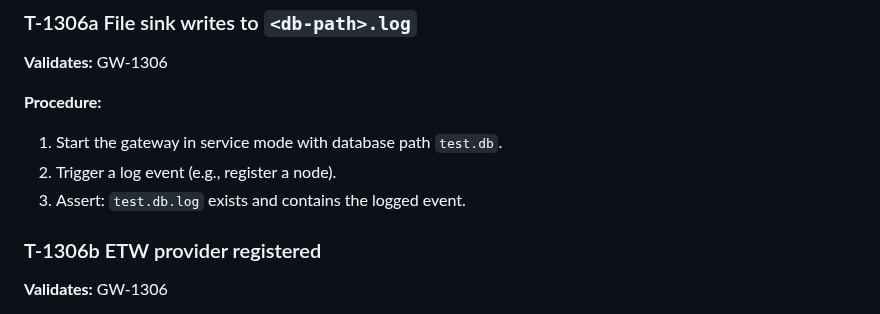
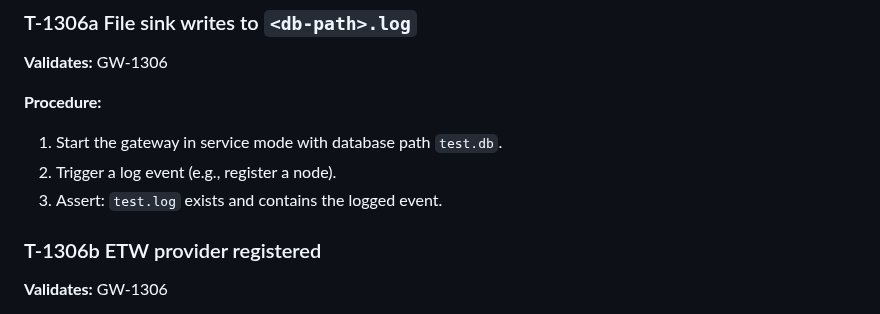
Before and after one commit to Alan-Jowett/sonde, a Markdown page: docs/gateway-validation.md, the part around the change. Drawn GitHub-style.

Commit message:
fix: correct file-sink log path in T-1306a
The validation test expected `test.db.log` but `PathBuf::set_extension`
produces `test.log` from `test.db`. Updated to match the implementation.

Co-authored-by: Copilot <223556219+Copilot@users.noreply.github.com>

```diff
--- a/docs/gateway-validation.md
+++ b/docs/gateway-validation.md
@@ -2106,7 +2106,7 @@ A configurable stub handler process (or in-process mock) that:
 **Procedure:**
 1. Start the gateway in service mode with database path `test.db`.
 2. Trigger a log event (e.g., register a node).
-3. Assert: `test.db.log` exists and contains the logged event.
+3. Assert: `test.log` exists and contains the logged event.
 
 ### T-1306b  ETW provider registered
 
```
